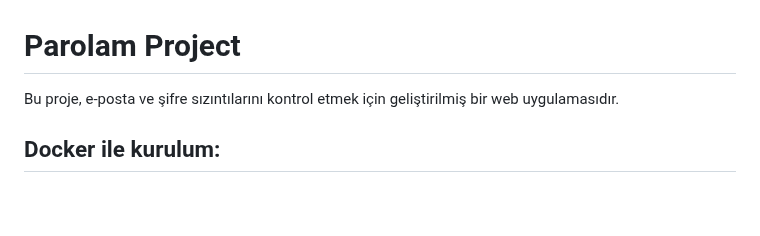
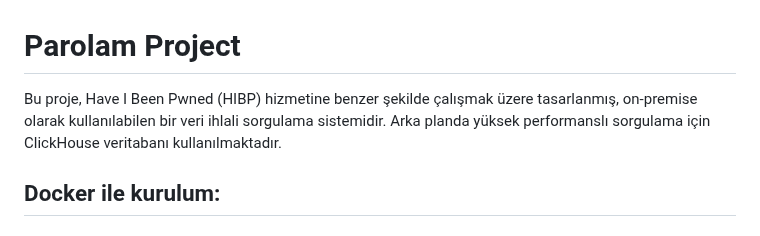
Before and after one commit to Boreas37/Parolam, a Markdown page: README.md, the part around the change. GitHub-like rendering; blank space fills up the shorter version.

```diff
--- a/README.md
+++ b/README.md
@@ -1,6 +1,6 @@
 # Parolam Project
 
-Bu proje, e-posta ve şifre sızıntılarını kontrol etmek için geliştirilmiş bir web uygulamasıdır.
+Bu proje, Have I Been Pwned (HIBP) hizmetine benzer şekilde çalışmak üzere tasarlanmış, on-premise olarak kullanılabilen bir veri ihlali sorgulama sistemidir. Arka planda yüksek performanslı sorgulama için ClickHouse veritabanı kullanılmaktadır.
 
 ## Docker ile kurulum:
 
```
